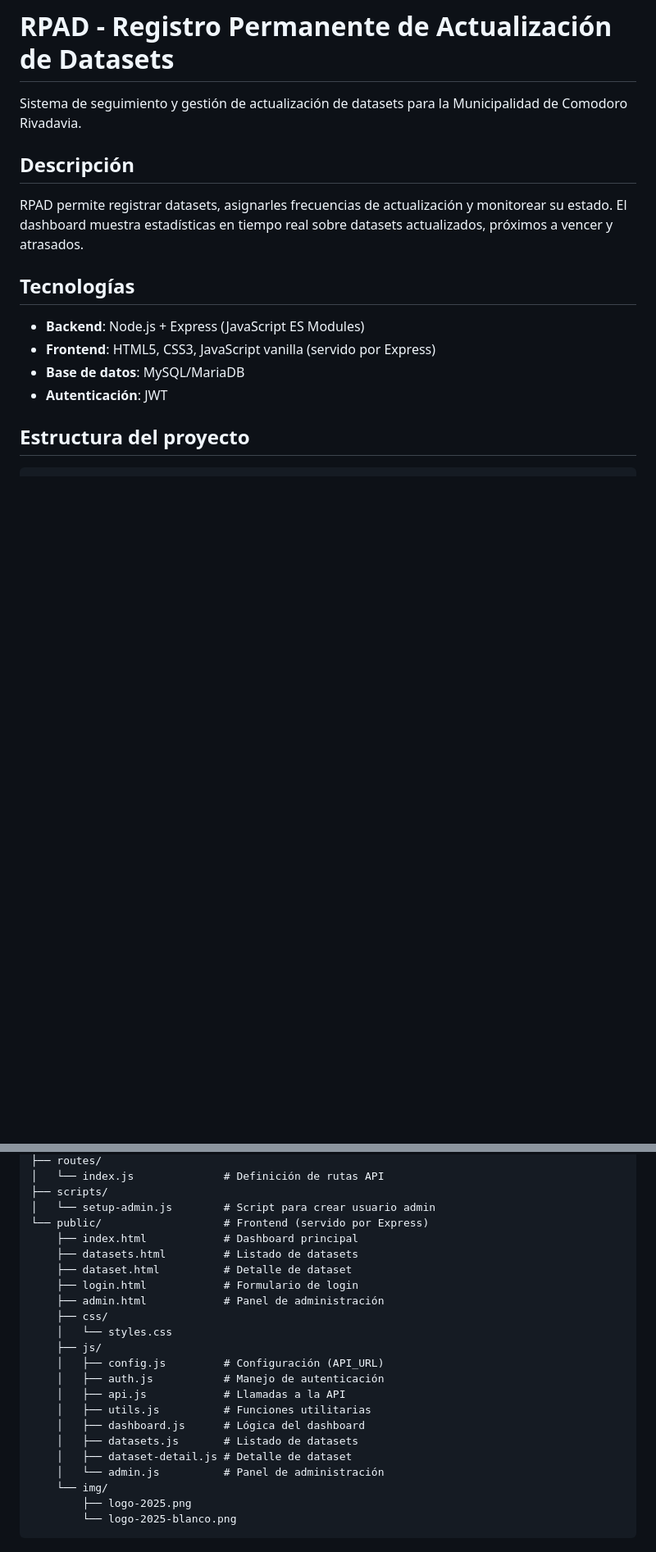
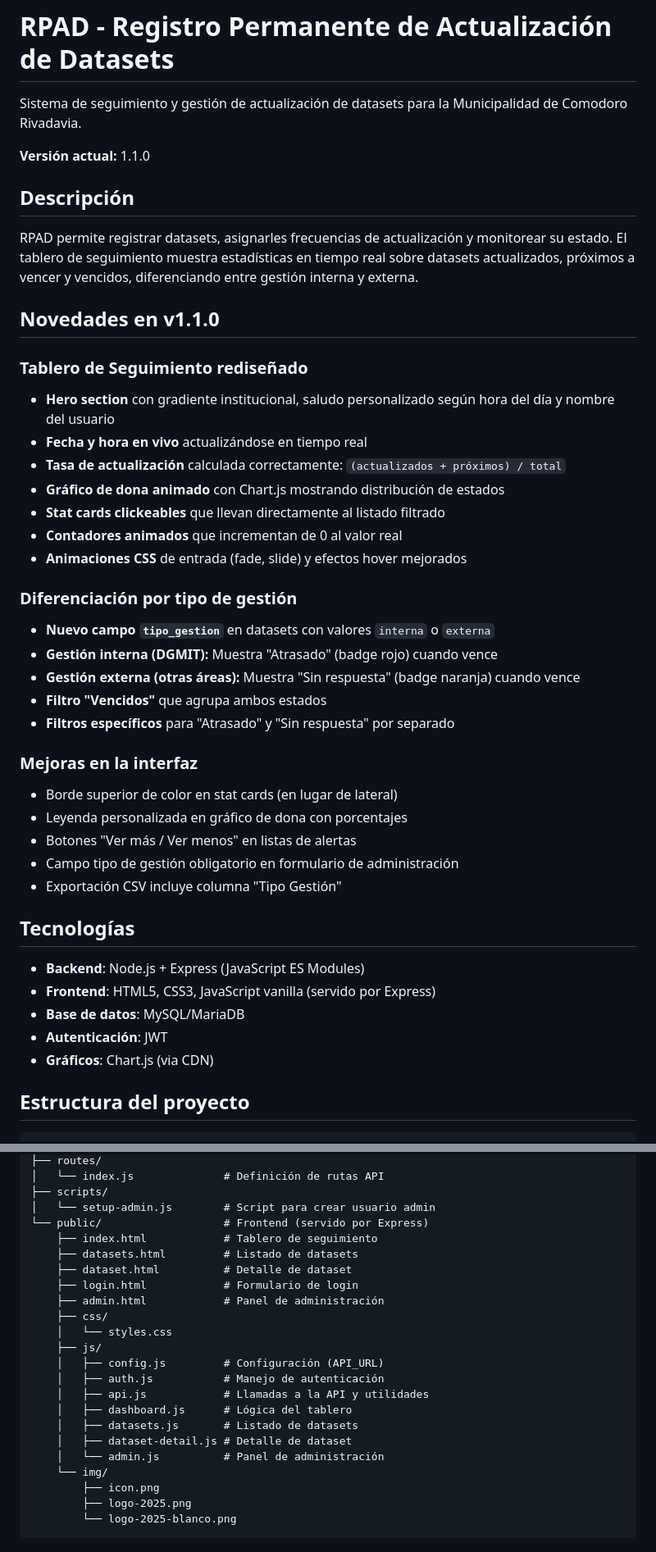
Before and after one commit to datospublicosmcr/rpad, a Markdown page: README.md, 2 parts joined by grey strips. Shown: that part at 82% size. GitHub-like rendering; blank space fills up the shorter version.

````diff
--- a/README.md
+++ b/README.md
@@ -4,9 +4,36 @@
 
 Sistema de seguimiento y gestión de actualización de datasets para la Municipalidad de Comodoro Rivadavia.
 
+**Versión actual:** 1.1.0
+
 ## Descripción
 
-RPAD permite registrar datasets, asignarles frecuencias de actualización y monitorear su estado. El dashboard muestra estadísticas en tiempo real sobre datasets actualizados, próximos a vencer y atrasados.
+RPAD permite registrar datasets, asignarles frecuencias de actualización y monitorear su estado. El tablero de seguimiento muestra estadísticas en tiempo real sobre datasets actualizados, próximos a vencer y vencidos, diferenciando entre gestión interna y externa.
+
+## Novedades en v1.1.0
+
+### Tablero de Seguimiento rediseñado
+- **Hero section** con gradiente institucional, saludo personalizado según hora del día y nombre del usuario
+- **Fecha y hora en vivo** actualizándose en tiempo real
+- **Tasa de actualización** calculada correctamente: `(actualizados + próximos) / total`
+- **Gráfico de dona animado** con Chart.js mostrando distribución de estados
+- **Stat cards clickeables** que llevan directamente al listado filtrado
+- **Contadores animados** que incrementan de 0 al valor real
+- **Animaciones CSS** de entrada (fade, slide) y efectos hover mejorados
+
+### Diferenciación por tipo de gestión
+- **Nuevo campo `tipo_gestion`** en datasets con valores `interna` o `externa`
+- **Gestión interna (DGMIT):** Muestra "Atrasado" (badge rojo) cuando vence
+- **Gestión externa (otras áreas):** Muestra "Sin respuesta" (badge naranja) cuando vence
+- **Filtro "Vencidos"** que agrupa ambos estados
+- **Filtros específicos** para "Atrasado" y "Sin respuesta" por separado
+
+### Mejoras en la interfaz
+- Borde superior de color en stat cards (en lugar de lateral)
+- Leyenda personalizada en gráfico de dona con porcentajes
+- Botones "Ver más / Ver menos" en listas de alertas
+- Campo tipo de gestión obligatorio en formulario de administración
+- Exportación CSV incluye columna "Tipo Gestión"
 
 ## Tecnologías
 
@@ -14,6 +41,7 @@ RPAD permite registrar datasets, asignarles frecuencias de actualización y moni
 - **Frontend**: HTML5, CSS3, JavaScript vanilla (servido por Express)
 - **Base de datos**: MySQL/MariaDB
 - **Autenticación**: JWT
+- **Gráficos**: Chart.js (via CDN)
 
 ## Estructura del proyecto
 
@@ -39,7 +67,7 @@ rpad/
 ├── scripts/
 │   └── setup-admin.js        # Script para crear usuario admin
 └── public/                   # Frontend (servido por Express)
-    ├── index.html            # Dashboard principal
+    ├── index.html            # Tablero de seguimiento
     ├── datasets.html         # Listado de datasets
     ├── dataset.html          # Detalle de dataset
     ├── login.html            # Formulario de login
@@ -49,13 +77,13 @@ rpad/
     ├── js/
     │   ├── config.js         # Configuración (API_URL)
     │   ├── auth.js           # Manejo de autenticación
-    │   ├── api.js            # Llamadas a la API
-    │   ├── utils.js          # Funciones utilitarias
-    │   ├── dashboard.js      # Lógica del dashboard
+    │   ├── api.js            # Llamadas a la API y utilidades
+    │   ├── dashboard.js      # Lógica del tablero
     │   ├── datasets.js       # Listado de datasets
     │   ├── dataset-detail.js # Detalle de dataset
     │   └── admin.js          # Panel de administración
     └── img/
+        ├── icon.png
         ├── logo-2025.png
         └── logo-2025-blanco.png
 ```
````
Also changed, not shown: other parts of README.md (+47 -2 lines).
